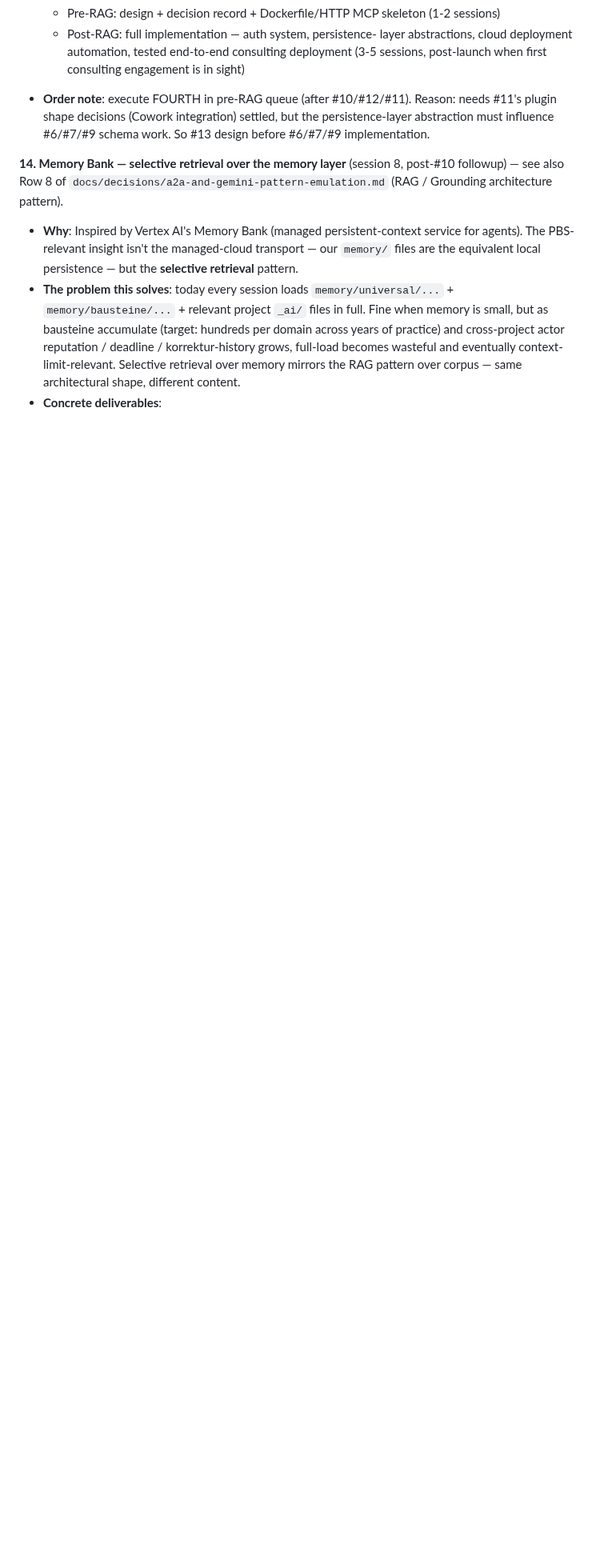
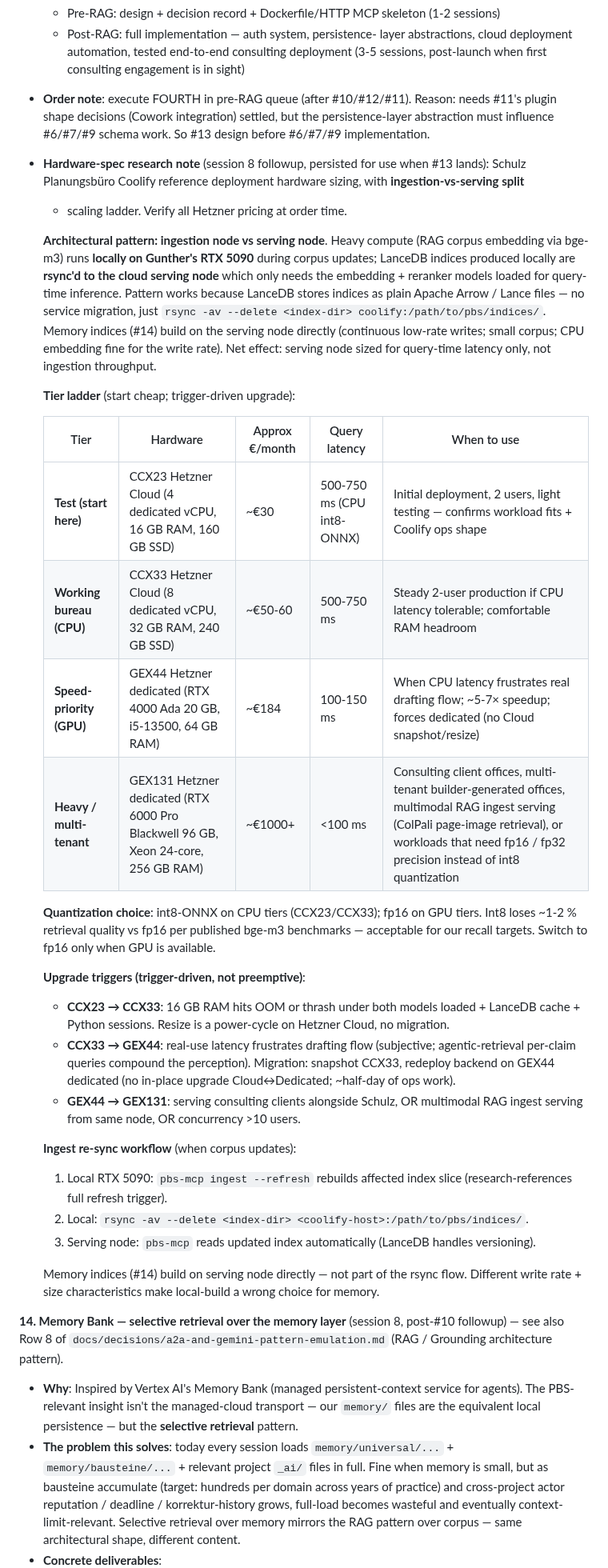
Before and after one commit to Gunther-Schulz/ai-bureau, a Markdown page: ROADMAP.md, the part around the change. Shown at 80% size. Drawn GitHub-style; blank space fills up the shorter version.

Commit message:
ROADMAP #13: persist hardware-spec research note (session 8 followup)
Add a hardware sizing sub-section to commitment #13 capturing the
ingestion-vs-serving architectural split (heavy compute on local RTX
5090, rsync LanceDB indices to cheap cloud serving node) plus a tier
ladder from CCX23 test (€30/mo) → CCX33 production CPU (€50-60/mo) →
GEX44 GPU (€184/mo) → GEX131 RTX 6000 Pro (€1000+/mo) for consulting /
multi-tenant scale. Trigger-driven upgrades, not preemptive sizing.
Memory indices (#14) build on serving node directly — different write
rate makes local-build wrong choice. All Hetzner pricing approximate;
verify at order time.

Co-Authored-By: Claude Opus 4.7 (1M context) <noreply@anthropic.com>

```diff
--- a/ROADMAP.md
+++ b/ROADMAP.md
@@ -879,6 +879,65 @@ migration path" + commitment #10's HTTP MCP decision.
   abstraction must influence #6/#7/#9 schema work. So #13
   design before #6/#7/#9 implementation.
 
+- **Hardware-spec research note** (session 8 followup, persisted
+  for use when #13 lands): Schulz Planungsbüro Coolify reference
+  deployment hardware sizing, with **ingestion-vs-serving split**
+  + scaling ladder. Verify all Hetzner pricing at order time.
+
+  **Architectural pattern: ingestion node vs serving node**.
+  Heavy compute (RAG corpus embedding via bge-m3) runs **locally
+  on Gunther's RTX 5090** during corpus updates; LanceDB indices
+  produced locally are **rsync'd to the cloud serving node**
+  which only needs the embedding + reranker models loaded for
+  query-time inference. Pattern works because LanceDB stores
+  indices as plain Apache Arrow / Lance files — no service
+  migration, just `rsync -av --delete <index-dir>
+  coolify:/path/to/pbs/indices/`. Memory indices (#14) build
+  on the serving node directly (continuous low-rate writes;
+  small corpus; CPU embedding fine for the write rate). Net
+  effect: serving node sized for query-time latency only, not
+  ingestion throughput.
+
+  **Tier ladder** (start cheap; trigger-driven upgrade):
+
+  | Tier | Hardware | Approx €/month | Query latency | When to use |
+  |---|---|---|---|---|
+  | **Test (start here)** | CCX23 Hetzner Cloud (4 dedicated vCPU, 16 GB RAM, 160 GB SSD) | ~€30 | 500-750 ms (CPU int8-ONNX) | Initial deployment, 2 users, light testing — confirms workload fits + Coolify ops shape |
+  | **Working bureau (CPU)** | CCX33 Hetzner Cloud (8 dedicated vCPU, 32 GB RAM, 240 GB SSD) | ~€50-60 | 500-750 ms | Steady 2-user production if CPU latency tolerable; comfortable RAM headroom |
+  | **Speed-priority (GPU)** | GEX44 Hetzner dedicated (RTX 4000 Ada 20 GB, i5-13500, 64 GB RAM) | ~€184 | 100-150 ms | When CPU latency frustrates real drafting flow; ~5-7× speedup; forces dedicated (no Cloud snapshot/resize) |
+  | **Heavy / multi-tenant** | GEX131 Hetzner dedicated (RTX 6000 Pro Blackwell 96 GB, Xeon 24-core, 256 GB RAM) | ~€1000+ | <100 ms | Consulting client offices, multi-tenant builder-generated offices, multimodal RAG ingest serving (ColPali page-image retrieval), or workloads that need fp16 / fp32 precision instead of int8 quantization |
+
+  **Quantization choice**: int8-ONNX on CPU tiers (CCX23/CCX33);
+  fp16 on GPU tiers. Int8 loses ~1-2 % retrieval quality vs fp16
+  per published bge-m3 benchmarks — acceptable for our recall
+  targets. Switch to fp16 only when GPU is available.
+
+  **Upgrade triggers (trigger-driven, not preemptive)**:
+  - **CCX23 → CCX33**: 16 GB RAM hits OOM or thrash under both
+    models loaded + LanceDB cache + Python sessions. Resize is
+    a power-cycle on Hetzner Cloud, no migration.
+  - **CCX33 → GEX44**: real-use latency frustrates drafting
+    flow (subjective; agentic-retrieval per-claim queries
+    compound the perception). Migration: snapshot CCX33,
+    redeploy backend on GEX44 dedicated (no in-place upgrade
+    Cloud↔Dedicated; ~half-day of ops work).
+  - **GEX44 → GEX131**: serving consulting clients alongside
+    Schulz, OR multimodal RAG ingest serving from same node,
+    OR concurrency >10 users.
+
+  **Ingest re-sync workflow** (when corpus updates):
+  1. Local RTX 5090: `pbs-mcp ingest --refresh` rebuilds
+     affected index slice (research-references full refresh
+     trigger).
+  2. Local: `rsync -av --delete <index-dir>
+     <coolify-host>:/path/to/pbs/indices/`.
+  3. Serving node: `pbs-mcp` reads updated index automatically
+     (LanceDB handles versioning).
+
+  Memory indices (#14) build on serving node directly — not
+  part of the rsync flow. Different write rate + size
+  characteristics make local-build a wrong choice for memory.
+
 **14. Memory Bank — selective retrieval over the memory layer**
 (session 8, post-#10 followup) — see also Row 8 of
 `docs/decisions/a2a-and-gemini-pattern-emulation.md` (RAG /
```
